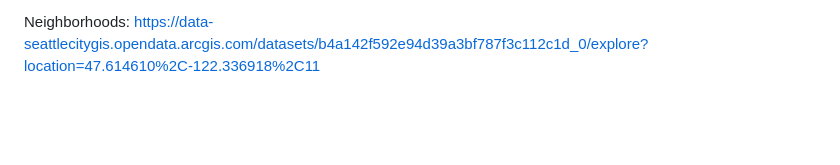
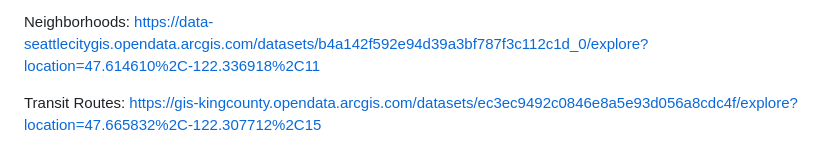
Before and after one commit to milaboj/publicTransitDashboard, a Markdown page: README.md, the part around the change. Drawn GitHub-style; blank space fills up the shorter version.

Commit message:
Add transit routes link to README

```diff
--- a/README.md
+++ b/README.md
@@ -31,3 +31,6 @@ https://data-seattlecitygis.opendata.arcgis.com/datasets/159745030bdc4276b0e9f1b
 
 Neighborhoods:
 https://data-seattlecitygis.opendata.arcgis.com/datasets/b4a142f592e94d39a3bf787f3c112c1d_0/explore?location=47.614610%2C-122.336918%2C11
+
+Transit Routes:
+https://gis-kingcounty.opendata.arcgis.com/datasets/ec3ec9492c0846e8a5e93d056a8cdc4f/explore?location=47.665832%2C-122.307712%2C15
```
